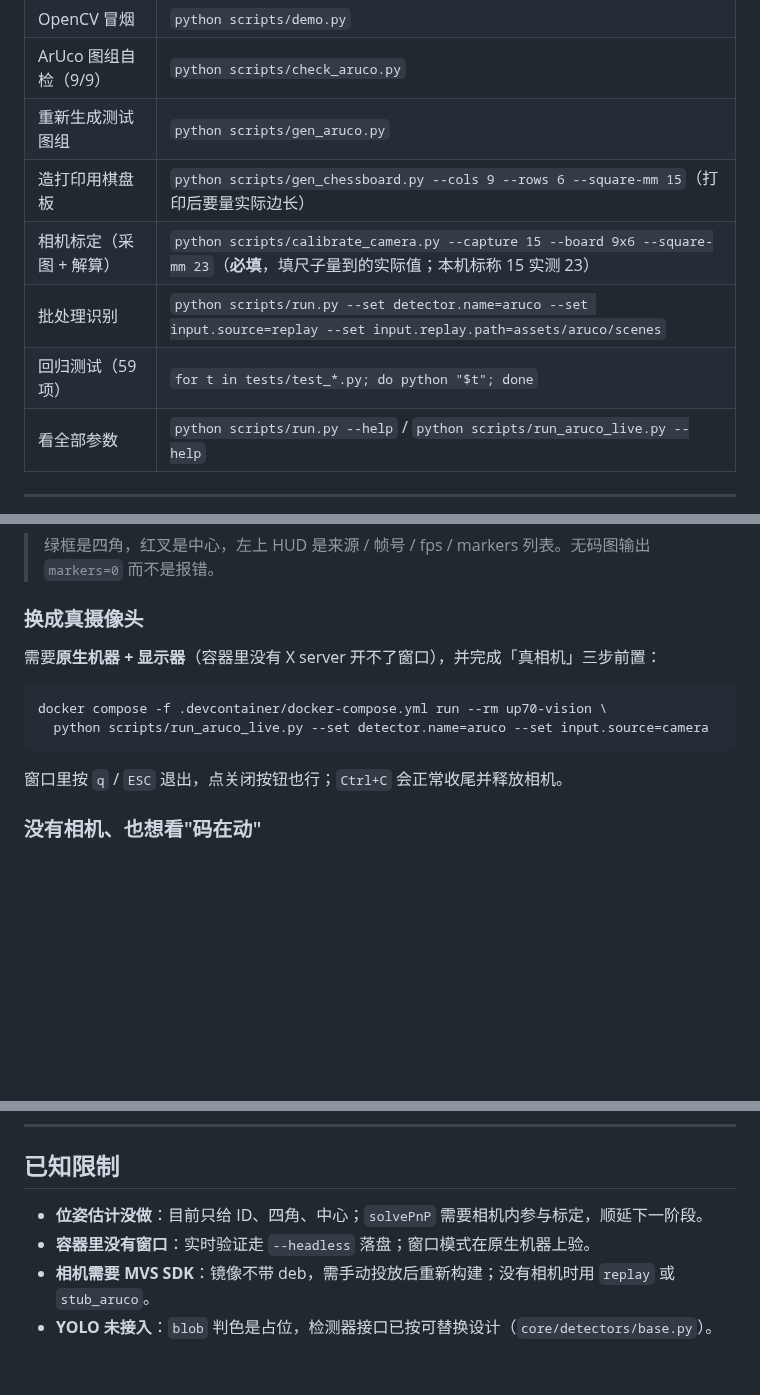
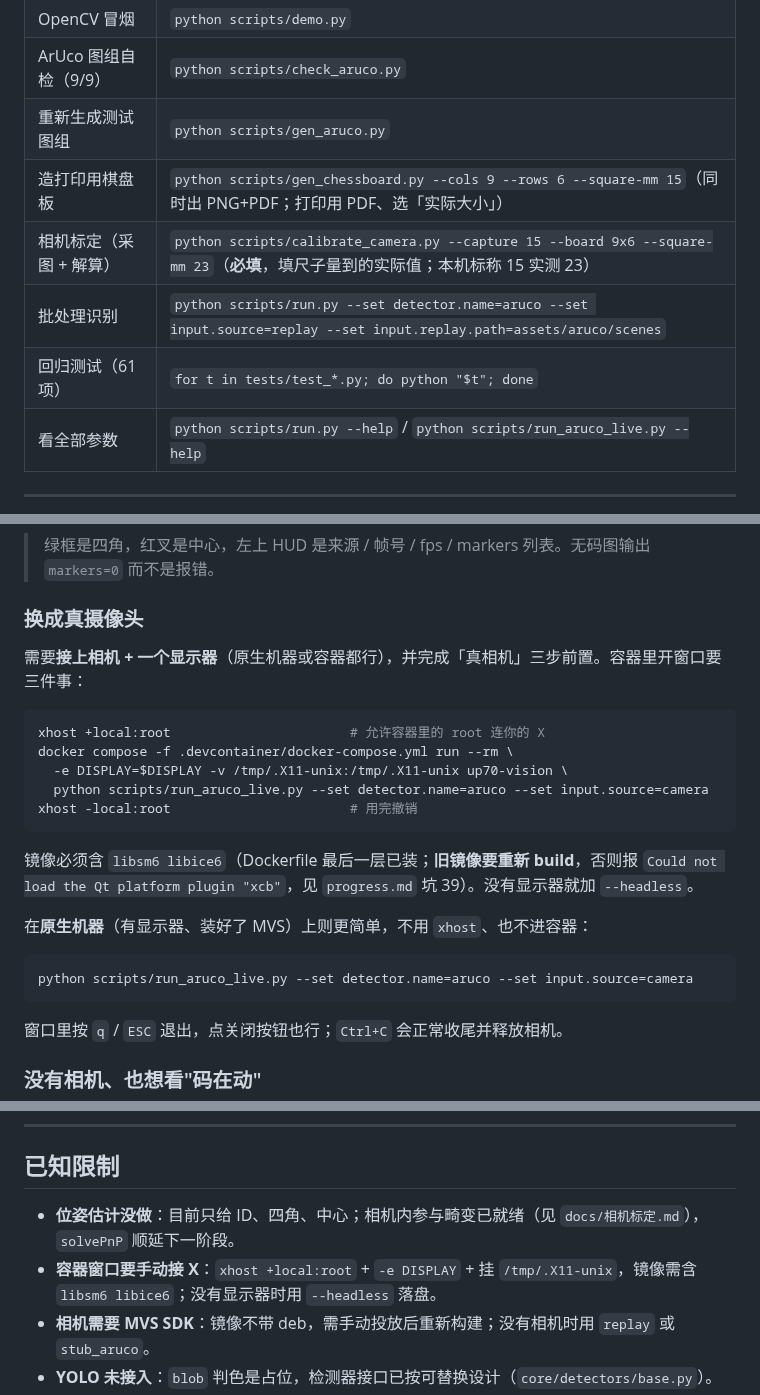
Before and after one commit to njustup70/up70_vision, a Markdown page: README.md, 3 parts joined by grey strips. Rendered like a GitHub page; blank space fills up the shorter version.

````diff
--- a/README.md
+++ b/README.md
@@ -170,10 +170,10 @@ read() 取一帧
 | OpenCV 冒烟 | `python scripts/demo.py` |
 | ArUco 图组自检（9/9） | `python scripts/check_aruco.py` |
 | 重新生成测试图组 | `python scripts/gen_aruco.py` |
-| 造打印用棋盘板 | `python scripts/gen_chessboard.py --cols 9 --rows 6 --square-mm 15`（打印后要量实际边长） |
+| 造打印用棋盘板 | `python scripts/gen_chessboard.py --cols 9 --rows 6 --square-mm 15`（同时出 PNG+PDF；打印用 PDF、选「实际大小」） |
 | 相机标定（采图 + 解算） | `python scripts/calibrate_camera.py --capture 15 --board 9x6 --square-mm 23`（**必填**，填尺子量到的实际值；本机标称 15 实测 23） |
 | 批处理识别 | `python scripts/run.py --set detector.name=aruco --set input.source=replay --set input.replay.path=assets/aruco/scenes` |
-| 回归测试（59 项） | `for t in tests/test_*.py; do python "$t"; done` |
+| 回归测试（61 项） | `for t in tests/test_*.py; do python "$t"; done` |
 | 看全部参数 | `python scripts/run.py --help` / `python scripts/run_aruco_live.py --help` |
 
 ---
@@ -259,11 +259,23 @@ t=0.02s | frames=4 | fps=203.7 | markers=3 | id=0 center=(190.0, 260.0) | id=1 c
 
 ### 换成真摄像头
 
-需要**原生机器 + 显示器**（容器里没有 X server 开不了窗口），并完成「真相机」三步前置：
+需要**接上相机 + 一个显示器**（原生机器或容器都行），并完成「真相机」三步前置。容器里开窗口要三件事：
 
 ```bash
-docker compose -f .devcontainer/docker-compose.yml run --rm up70-vision \
+xhost +local:root                       # 允许容器里的 root 连你的 X
+docker compose -f .devcontainer/docker-compose.yml run --rm \
+  -e DISPLAY=$DISPLAY -v /tmp/.X11-unix:/tmp/.X11-unix up70-vision \
   python scripts/run_aruco_live.py --set detector.name=aruco --set input.source=camera
+xhost -local:root                       # 用完撤销
+```
+
+镜像必须含 `libsm6 libice6`（Dockerfile 最后一层已装；**旧镜像要重新 build**，否则报
+`Could not load the Qt platform plugin "xcb"`，见 `progress.md` 坑 39）。没有显示器就加 `--headless`。
+
+在**原生机器**（有显示器、装好了 MVS）上则更简单，不用 `xhost`、也不进容器：
+
+```bash
+python scripts/run_aruco_live.py --set detector.name=aruco --set input.source=camera
 ```
 
 窗口里按 `q` / `ESC` 退出，点关闭按钮也行；`Ctrl+C` 会正常收尾并释放相机。
@@ -399,8 +411,8 @@ docker compose -f .devcontainer/docker-compose.yml build --build-arg PIP_INDEX_U
 
 ## 已知限制
 
-- **位姿估计没做**：目前只给 ID、四角、中心；`solvePnP` 需要相机内参与标定，顺延下一阶段。
-- **容器里没有窗口**：实时验证走 `--headless` 落盘；窗口模式在原生机器上验。
+- **位姿估计没做**：目前只给 ID、四角、中心；相机内参与畸变已就绪（见 `docs/相机标定.md`），`solvePnP` 顺延下一阶段。
+- **容器窗口要手动接 X**：`xhost +local:root` + `-e DISPLAY` + 挂 `/tmp/.X11-unix`，镜像需含 `libsm6 libice6`；没有显示器时用 `--headless` 落盘。
 - **相机需要 MVS SDK**：镜像不带 deb，需手动投放后重新构建；没有相机时用 `replay` 或 `stub_aruco`。
 - **YOLO 未接入**：`blob` 判色是占位，检测器接口已按可替换设计（`core/detectors/base.py`）。
 - **ROS 2 未接入**：入口已按「薄壳 + 单一实现」设计，节点接入时复用 `cli.py`。
````
Also changed, not shown: other parts of README.md (+5 -5 lines), docs/progress.md (+4 -4 lines), docs/相机标定.md (+7 -2 lines), assets/calib/chessboard_9x6_15mm.png, 4 other files.
